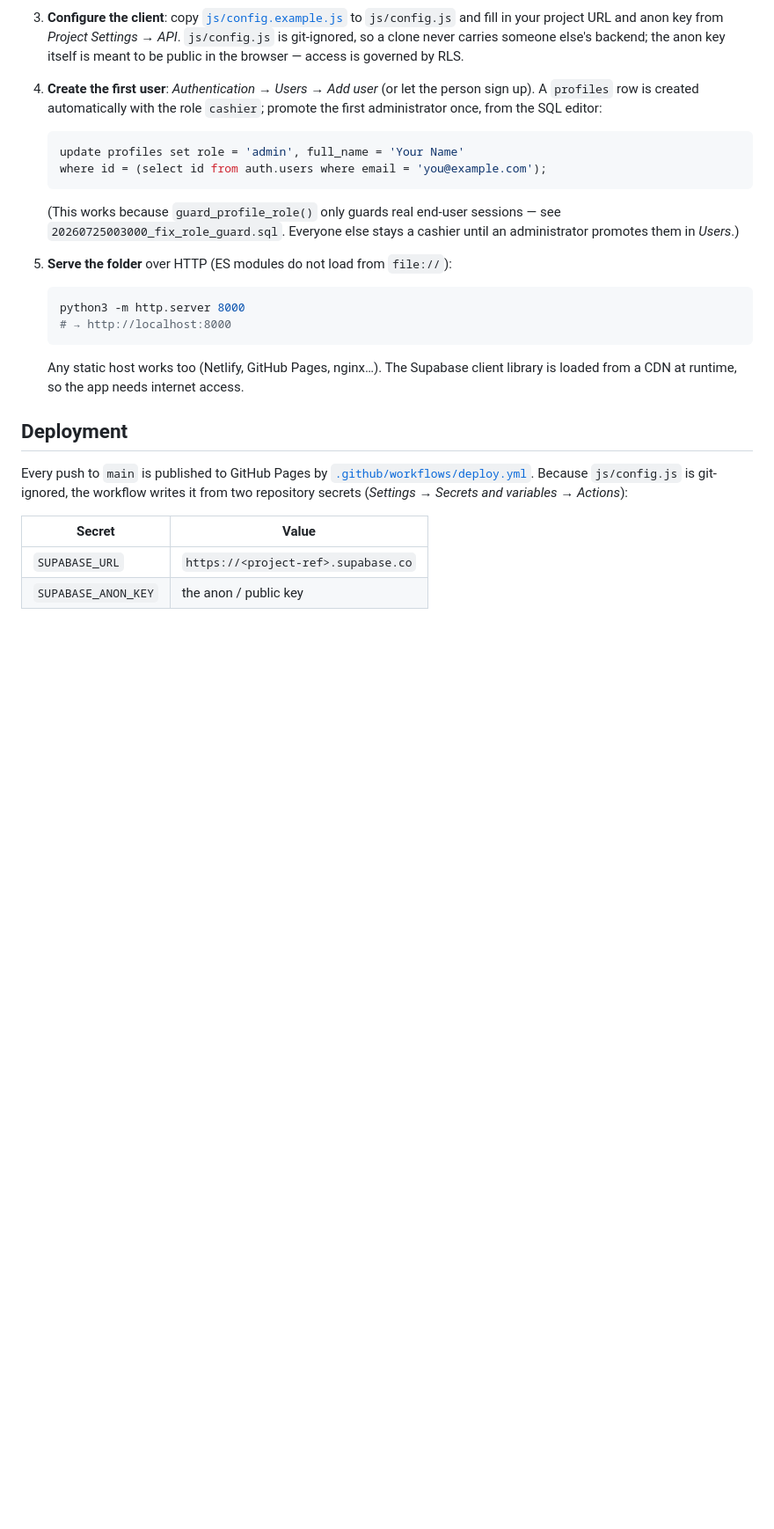
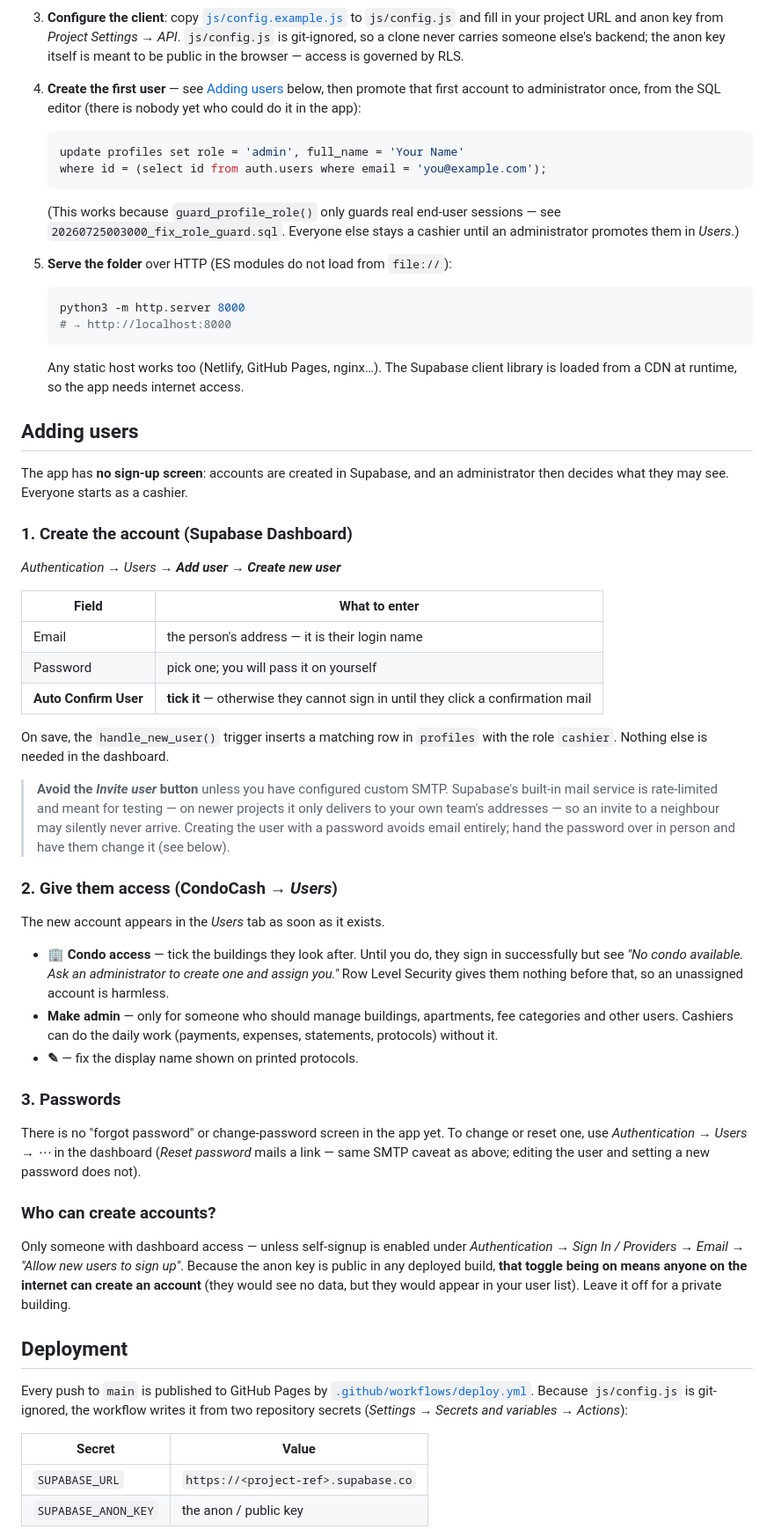
Before and after one commit to GITUser78/CondoCash, a Markdown page: README.md, the part around the change. Shown at 88% size. Drawn GitHub-style; blank space fills up the shorter version.

Commit message:
Document how to add users via the Supabase Dashboard
The app has no sign-up screen, and the previous setup step said only
"Authentication → Users → Add user", which leaves out the parts that
actually bite: Auto Confirm User must be ticked or the account cannot
sign in, and the built-in mail service makes the Invite button unreliable
for anyone outside the project team.

Also covers what happens after the account exists — condo assignment and
the admin toggle in the Users tab, what an unassigned account sees, where
passwords are reset, and why the "Allow new users to sign up" toggle
matters when the anon key ships in a public build.

Co-Authored-By: Claude Opus 5 <noreply@anthropic.com>

````diff
--- a/README.md
+++ b/README.md
@@ -41,9 +41,9 @@ this is enforced in the database by Row Level Security, not just in the UI.
    your project URL and anon key from *Project Settings → API*. `js/config.js`
    is git-ignored, so a clone never carries someone else's backend; the anon key
    itself is meant to be public in the browser — access is governed by RLS.
-4. **Create the first user**: *Authentication → Users → Add user* (or let the
-   person sign up). A `profiles` row is created automatically with the role
-   `cashier`; promote the first administrator once, from the SQL editor:
+4. **Create the first user** — see [Adding users](#adding-users) below, then
+   promote that first account to administrator once, from the SQL editor
+   (there is nobody yet who could do it in the app):
 
    ```sql
    update profiles set role = 'admin', full_name = 'Your Name'
@@ -64,6 +64,60 @@ this is enforced in the database by Row Level Security, not just in the UI.
    Any static host works too (Netlify, GitHub Pages, nginx…). The Supabase
    client library is loaded from a CDN at runtime, so the app needs internet
    access.
+
+## Adding users
+
+The app has **no sign-up screen**: accounts are created in Supabase, and an
+administrator then decides what they may see. Everyone starts as a cashier.
+
+### 1. Create the account (Supabase Dashboard)
+
+*Authentication → Users → **Add user** → **Create new user***
+
+| Field | What to enter |
+|---|---|
+| Email | the person's address — it is their login name |
+| Password | pick one; you will pass it on yourself |
+| **Auto Confirm User** | **tick it** — otherwise they cannot sign in until they click a confirmation mail |
+
+On save, the `handle_new_user()` trigger inserts a matching row in `profiles`
+with the role `cashier`. Nothing else is needed in the dashboard.
+
+> **Avoid the *Invite user* button** unless you have configured custom SMTP.
+> Supabase's built-in mail service is rate-limited and meant for testing — on
+> newer projects it only delivers to your own team's addresses — so an invite
+> to a neighbour may silently never arrive. Creating the user with a password
+> avoids email entirely; hand the password over in person and have them change
+> it (see below).
+
+### 2. Give them access (CondoCash → *Users*)
+
+The new account appears in the *Users* tab as soon as it exists.
+
+- **🏢 Condo access** — tick the buildings they look after. Until you do, they
+  sign in successfully but see *"No condo available. Ask an administrator to
+  create one and assign you."* Row Level Security gives them nothing before
+  that, so an unassigned account is harmless.
+- **Make admin** — only for someone who should manage buildings, apartments,
+  fee categories and other users. Cashiers can do the daily work (payments,
+  expenses, statements, protocols) without it.
+- **✎** — fix the display name shown on printed protocols.
+
+### 3. Passwords
+
+There is no "forgot password" or change-password screen in the app yet. To
+change or reset one, use *Authentication → Users → ⋯* in the dashboard
+(*Reset password* mails a link — same SMTP caveat as above; editing the user
+and setting a new password does not).
+
+### Who can create accounts?
+
+Only someone with dashboard access — unless self-signup is enabled under
+*Authentication → Sign In / Providers → Email → "Allow new users to sign up"*.
+Because the anon key is public in any deployed build, **that toggle being on
+means anyone on the internet can create an account** (they would see no data,
+but they would appear in your user list). Leave it off for a private
+building.
 
 ## Deployment
 
````
